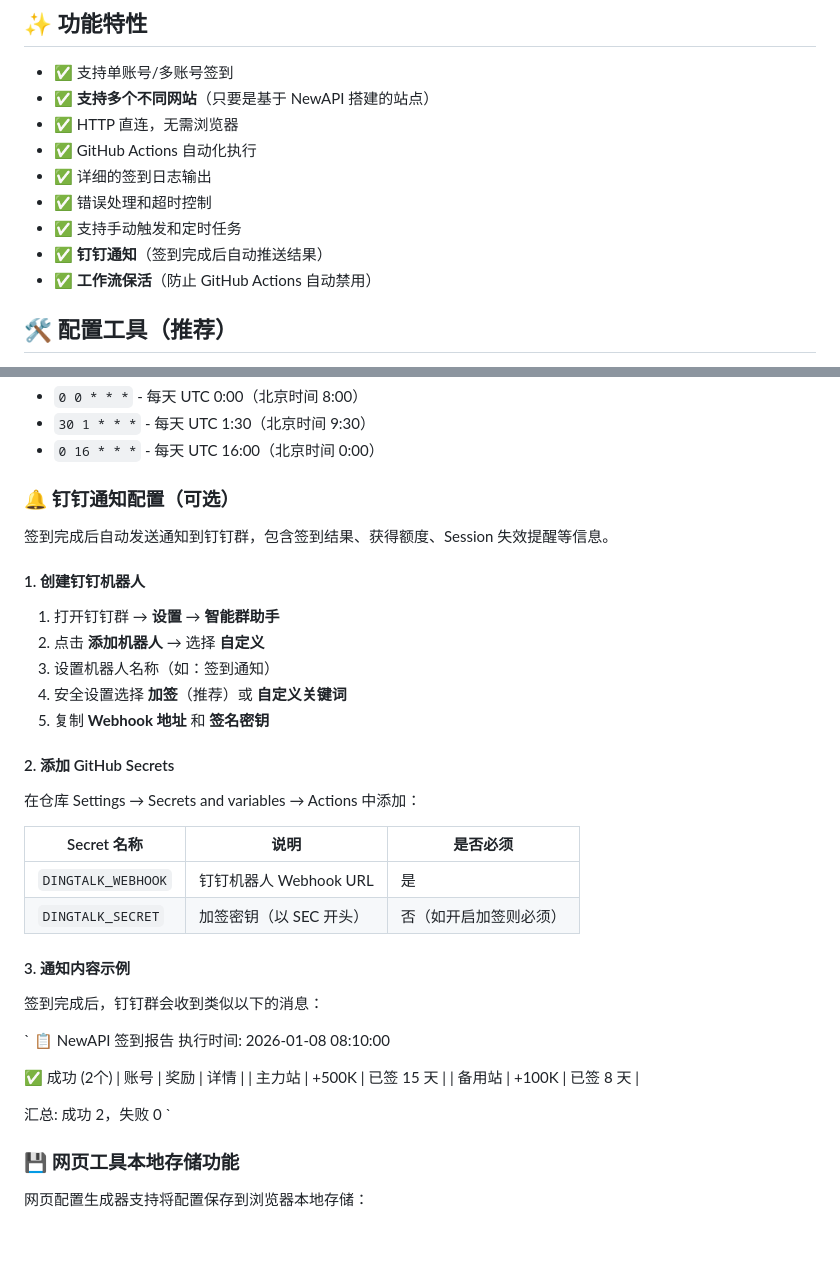
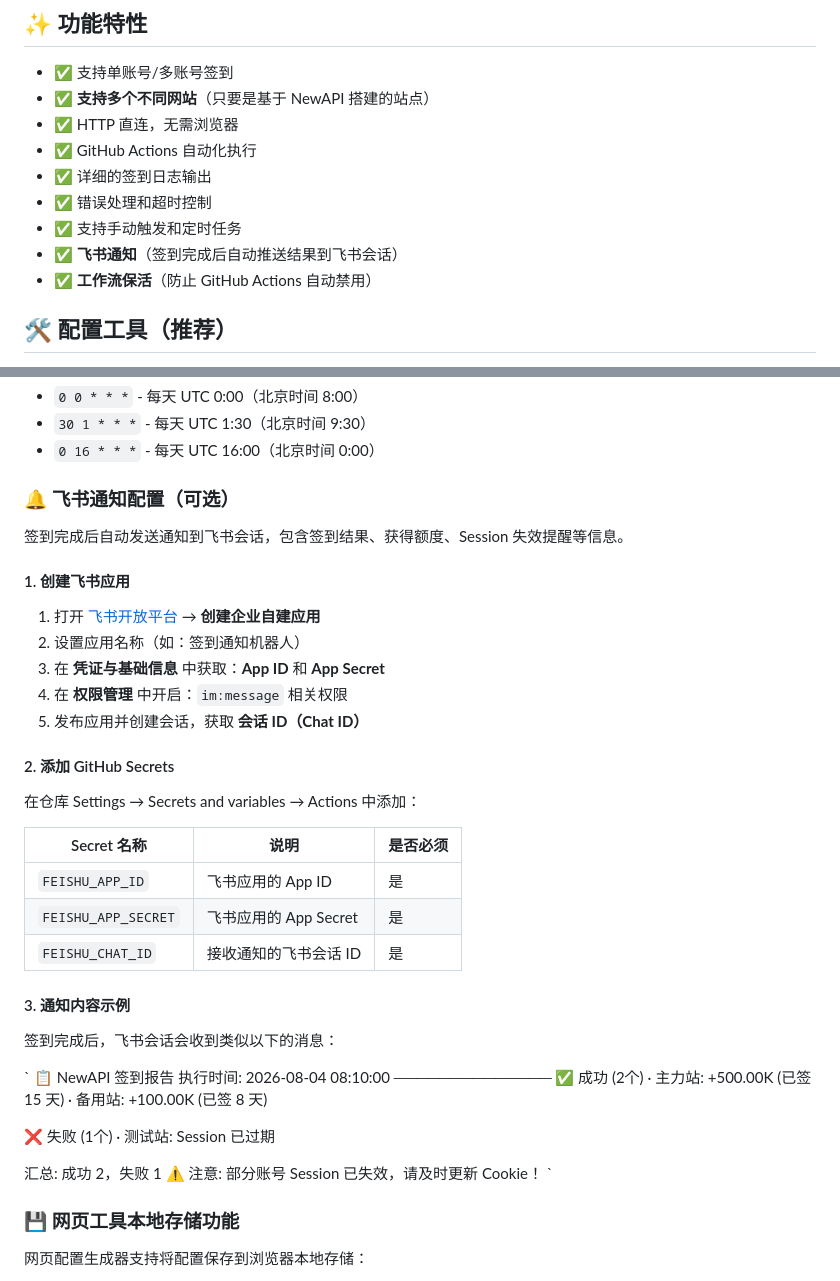
Before and after one commit to cyfcheng2-svg/newapi-checkin, a Markdown page: README.md, 2 parts joined by grey strips. Drawn GitHub-style; blank space fills up the shorter version.

Commit message:
docs: update notification config from DingTalk to Feishu

```diff
--- a/README.md
+++ b/README.md
@@ -11,7 +11,7 @@
 - ✅ 详细的签到日志输出
 - ✅ 错误处理和超时控制
 - ✅ 支持手动触发和定时任务
-- ✅ **钉钉通知**（签到完成后自动推送结果）
+- ✅ **飞书通知**（签到完成后自动推送结果到飞书会话）
 - ✅ **工作流保活**（防止 GitHub Actions 自动禁用）
 
 ## 🛠️ 配置工具（推荐）
@@ -293,17 +293,17 @@ schedule:
 - `0 16 * * *` - 每天 UTC 16:00（北京时间 0:00）
 
 
-### 🔔 钉钉通知配置（可选）
+### 🔔 飞书通知配置（可选）
 
-签到完成后自动发送通知到钉钉群，包含签到结果、获得额度、Session 失效提醒等信息。
+签到完成后自动发送通知到飞书会话，包含签到结果、获得额度、Session 失效提醒等信息。
 
-#### 1. 创建钉钉机器人
+#### 1. 创建飞书应用
 
-1. 打开钉钉群 → **设置** → **智能群助手**
-2. 点击 **添加机器人** → 选择 **自定义**
-3. 设置机器人名称（如：签到通知）
-4. 安全设置选择 **加签**（推荐）或 **自定义关键词**
-5. 复制 **Webhook 地址** 和 **签名密钥**
+1. 打开 [飞书开放平台](https://open.feishu.cn/app) → **创建企业自建应用**
+2. 设置应用名称（如：签到通知机器人）
+3. 在 **凭证与基础信息** 中获取：**App ID** 和 **App Secret**
+4. 在 **权限管理** 中开启：`im:message` 相关权限
+5. 发布应用并创建会话，获取 **会话 ID（Chat ID）**
 
 #### 2. 添加 GitHub Secrets
 
@@ -311,23 +311,27 @@ schedule:
 
 | Secret 名称 | 说明 | 是否必须 |
 |-------------|------|----------|
-| `DINGTALK_WEBHOOK` | 钉钉机器人 Webhook URL | 是 |
-| `DINGTALK_SECRET` | 加签密钥（以 SEC 开头） | 否（如开启加签则必须） |
+| `FEISHU_APP_ID` | 飞书应用的 App ID | 是 |
+| `FEISHU_APP_SECRET` | 飞书应用的 App Secret | 是 |
+| `FEISHU_CHAT_ID` | 接收通知的飞书会话 ID | 是 |
 
 #### 3. 通知内容示例
 
-签到完成后，钉钉群会收到类似以下的消息：
+签到完成后，飞书会话会收到类似以下的消息：
 
 `
 📋 NewAPI 签到报告
-执行时间: 2026-01-08 08:10:00
+执行时间: 2026-08-04 08:10:00
+──────────────
+✅ 成功 (2个)
+· 主力站: +500.00K (已签 15 天)
+· 备用站: +100.00K (已签 8 天)
 
-✅ 成功 (2个)
-| 账号 | 奖励 | 详情 |
-| 主力站 | +500K | 已签 15 天 |
-| 备用站 | +100K | 已签 8 天 |
+❌ 失败 (1个)
+· 测试站: Session 已过期
 
-汇总: 成功 2，失败 0
+汇总: 成功 2，失败 1
+⚠️ 注意: 部分账号 Session 已失效，请及时更新 Cookie！
 `
 ### 💾 网页工具本地存储功能
 
```
